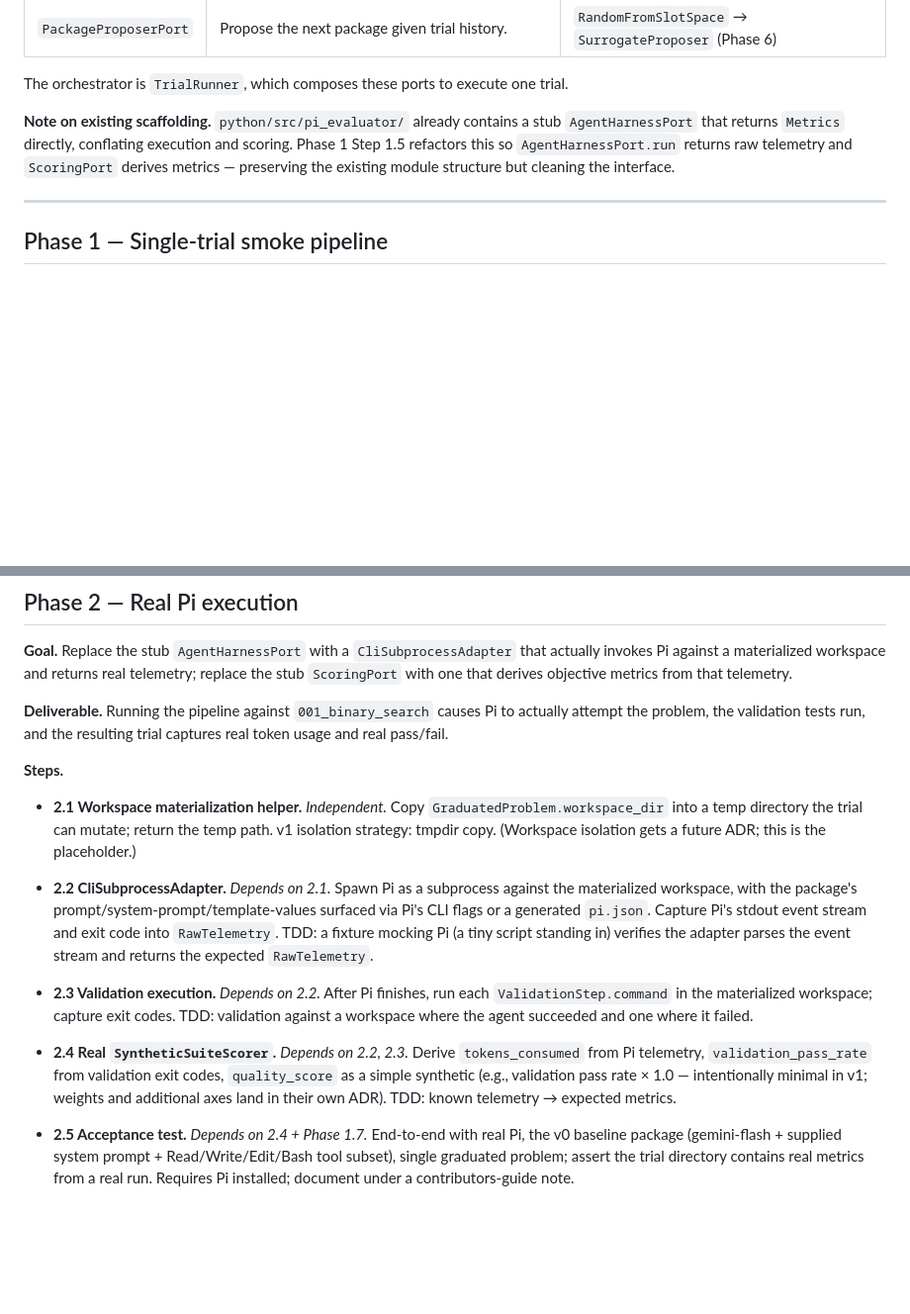
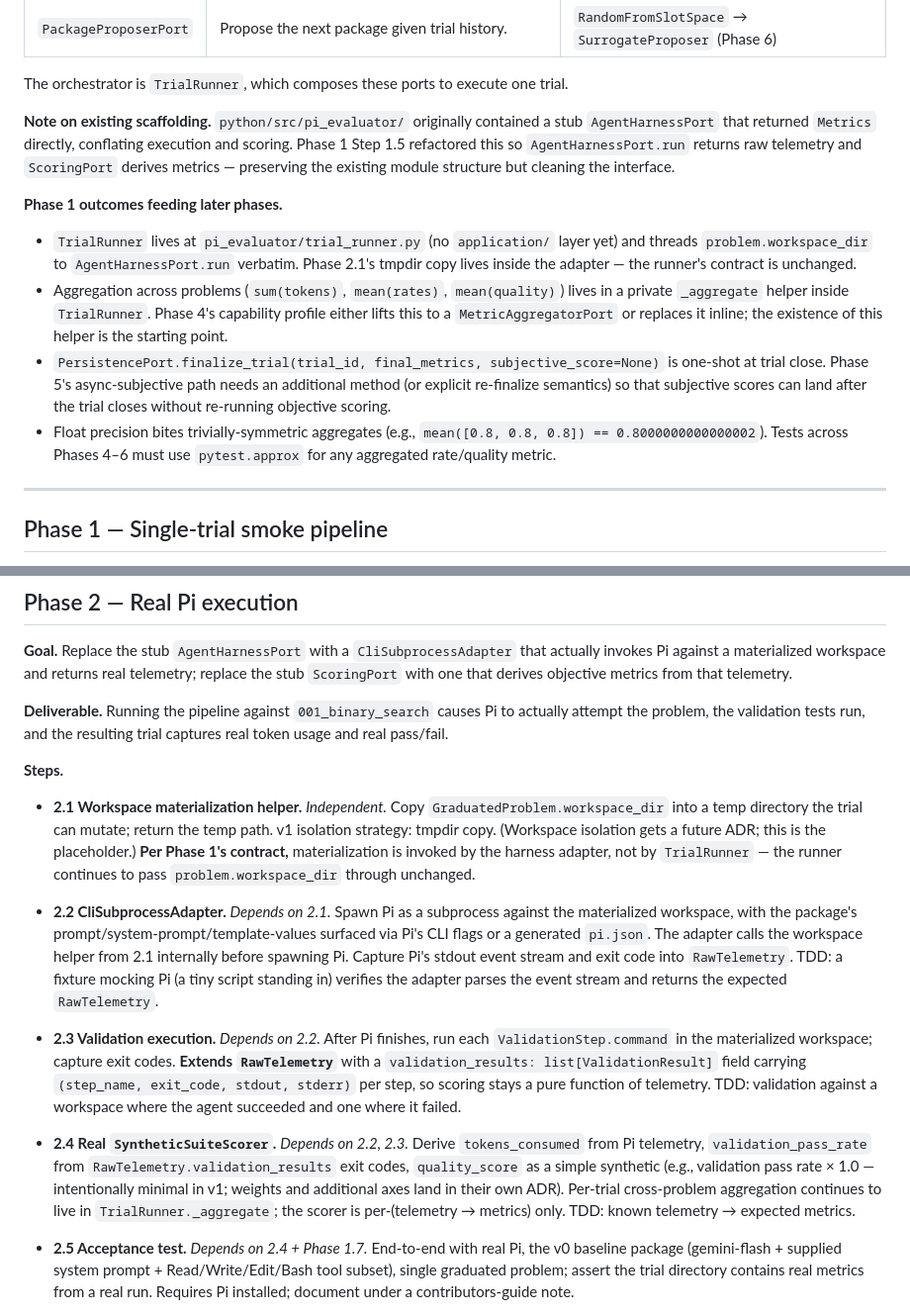
Before and after one commit to soulstrop/pi-agent-space, a Markdown page: docs/implementation-plan.md, 2 parts joined by grey strips. Shown at 99% size. Rendered like a GitHub page; blank space fills up the shorter version.

Commit message:
docs(plan): fold Phase 1 lessons into Phases 2, 4, and 5
- Add a "Phase 1 outcomes feeding later phases" subsection capturing
  decisions that constrain downstream work: TrialRunner location,
  workspace pass-through contract, _aggregate placement, one-shot
  finalize_trial, float-precision aggregation gotcha.
- Phase 2.1: state explicitly that workspace materialization lives in
  the harness adapter, not TrialRunner; the runner's contract is
  unchanged.
- Phase 2.2: note that the adapter calls the workspace helper before
  spawning Pi.
- Phase 2.3: specify the RawTelemetry shape extension (validation_
  results: list[ValidationResult] with step_name/exit_code/stdout/
  stderr) so scoring stays a pure function of telemetry.
- Phase 2.4: clarify scope — per-(telemetry → metrics) only;
  cross-problem aggregation continues to live in TrialRunner._aggregate.
- Phase 5.2: flag that finalize_trial is one-shot today; Phase 5
  needs to choose between a new update_subjective_score port method
  vs. explicit re-finalize semantics. Pick during 5.2 RFD.
- Phase 4 checkpoint: name TrialRunner._aggregate as the inline
  starting point and add a pytest.approx reminder for aggregated
  rate/quality assertions.

Co-Authored-By: Claude Opus 4.7 <noreply@anthropic.com>

```diff
--- a/docs/implementation-plan.md
+++ b/docs/implementation-plan.md
@@ -34,7 +34,14 @@ The production code is organized as ports and adapters per ADR 0002. Five ports:
 
 The orchestrator is `TrialRunner`, which composes these ports to execute one trial.
 
-**Note on existing scaffolding.** `python/src/pi_evaluator/` already contains a stub `AgentHarnessPort` that returns `Metrics` directly, conflating execution and scoring. Phase 1 Step 1.5 refactors this so `AgentHarnessPort.run` returns raw telemetry and `ScoringPort` derives metrics — preserving the existing module structure but cleaning the interface.
+**Note on existing scaffolding.** `python/src/pi_evaluator/` originally contained a stub `AgentHarnessPort` that returned `Metrics` directly, conflating execution and scoring. Phase 1 Step 1.5 refactored this so `AgentHarnessPort.run` returns raw telemetry and `ScoringPort` derives metrics — preserving the existing module structure but cleaning the interface.
+
+**Phase 1 outcomes feeding later phases.**
+
+- `TrialRunner` lives at `pi_evaluator/trial_runner.py` (no `application/` layer yet) and threads `problem.workspace_dir` to `AgentHarnessPort.run` verbatim. Phase 2.1's tmpdir copy lives inside the adapter — the runner's contract is unchanged.
+- Aggregation across problems (`sum(tokens)`, `mean(rates)`, `mean(quality)`) lives in a private `_aggregate` helper inside `TrialRunner`. Phase 4's capability profile either lifts this to a `MetricAggregatorPort` or replaces it inline; the existence of this helper is the starting point.
+- `PersistencePort.finalize_trial(trial_id, final_metrics, subjective_score=None)` is one-shot at trial close. Phase 5's async-subjective path needs an additional method (or explicit re-finalize semantics) so that subjective scores can land after the trial closes without re-running objective scoring.
+- Float precision bites trivially-symmetric aggregates (e.g., `mean([0.8, 0.8, 0.8]) == 0.8000000000000002`). Tests across Phases 4–6 must use `pytest.approx` for any aggregated rate/quality metric.
 
 ---
 
@@ -81,13 +88,13 @@ Steps 1.1 and 1.2 can begin in parallel. After 1.1, steps 1.3, 1.4, 1.5, 1.6 are
 
 **Steps.**
 
-- **2.1 Workspace materialization helper.** *Independent.* Copy `GraduatedProblem.workspace_dir` into a temp directory the trial can mutate; return the temp path. v1 isolation strategy: tmpdir copy. (Workspace isolation gets a future ADR; this is the placeholder.)
+- **2.1 Workspace materialization helper.** *Independent.* Copy `GraduatedProblem.workspace_dir` into a temp directory the trial can mutate; return the temp path. v1 isolation strategy: tmpdir copy. (Workspace isolation gets a future ADR; this is the placeholder.) **Per Phase 1's contract,** materialization is invoked by the harness adapter, not by `TrialRunner` — the runner continues to pass `problem.workspace_dir` through unchanged.
 
-- **2.2 CliSubprocessAdapter.** *Depends on 2.1.* Spawn Pi as a subprocess against the materialized workspace, with the package's prompt/system-prompt/template-values surfaced via Pi's CLI flags or a generated `pi.json`. Capture Pi's stdout event stream and exit code into `RawTelemetry`. TDD: a fixture mocking Pi (a tiny script standing in) verifies the adapter parses the event stream and returns the expected `RawTelemetry`.
+- **2.2 CliSubprocessAdapter.** *Depends on 2.1.* Spawn Pi as a subprocess against the materialized workspace, with the package's prompt/system-prompt/template-values surfaced via Pi's CLI flags or a generated `pi.json`. The adapter calls the workspace helper from 2.1 internally before spawning Pi. Capture Pi's stdout event stream and exit code into `RawTelemetry`. TDD: a fixture mocking Pi (a tiny script standing in) verifies the adapter parses the event stream and returns the expected `RawTelemetry`.
 
-- **2.3 Validation execution.** *Depends on 2.2.* After Pi finishes, run each `ValidationStep.command` in the materialized workspace; capture exit codes. TDD: validation against a workspace where the agent succeeded and one where it failed.
+- **2.3 Validation execution.** *Depends on 2.2.* After Pi finishes, run each `ValidationStep.command` in the materialized workspace; capture exit codes. **Extends `RawTelemetry`** with a `validation_results: list[ValidationResult]` field carrying `(step_name, exit_code, stdout, stderr)` per step, so scoring stays a pure function of telemetry. TDD: validation against a workspace where the agent succeeded and one where it failed.
 
-- **2.4 Real `SyntheticSuiteScorer`.** *Depends on 2.2, 2.3.* Derive `tokens_consumed` from Pi telemetry, `validation_pass_rate` from validation exit codes, `quality_score` as a simple synthetic (e.g., validation pass rate × 1.0 — intentionally minimal in v1; weights and additional axes land in their own ADR). TDD: known telemetry → expected metrics.
+- **2.4 Real `SyntheticSuiteScorer`.** *Depends on 2.2, 2.3.* Derive `tokens_consumed` from Pi telemetry, `validation_pass_rate` from `RawTelemetry.validation_results` exit codes, `quality_score` as a simple synthetic (e.g., validation pass rate × 1.0 — intentionally minimal in v1; weights and additional axes land in their own ADR). Per-trial cross-problem aggregation continues to live in `TrialRunner._aggregate`; the scorer is per-(telemetry → metrics) only. TDD: known telemetry → expected metrics.
 
 - **2.5 Acceptance test.** *Depends on 2.4 + Phase 1.7.* End-to-end with real Pi, the v0 baseline package (gemini-flash + supplied system prompt + Read/Write/Edit/Bash tool subset), single graduated problem; assert the trial directory contains real metrics from a real run. Requires Pi installed; document under a contributors-guide note.
 
```
Also changed, not shown: other parts of docs/implementation-plan.md (+3 -2 lines).
